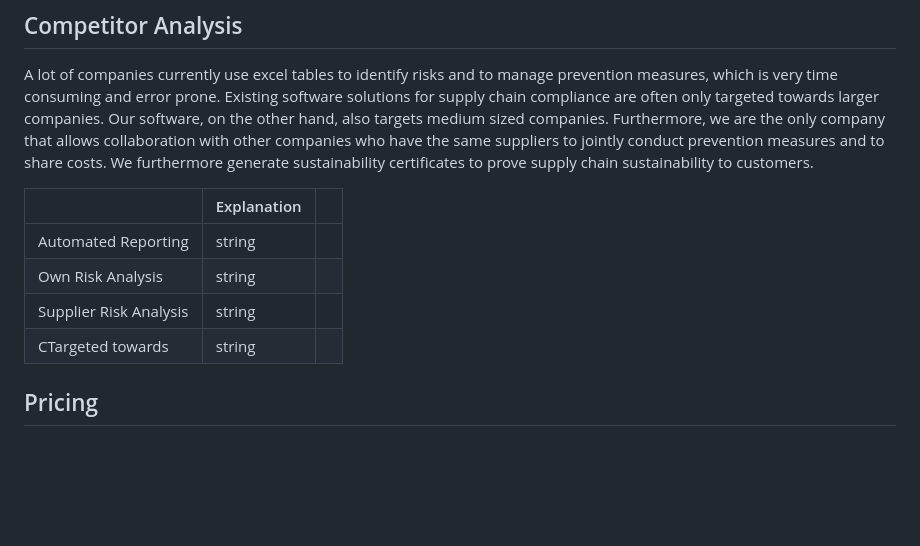
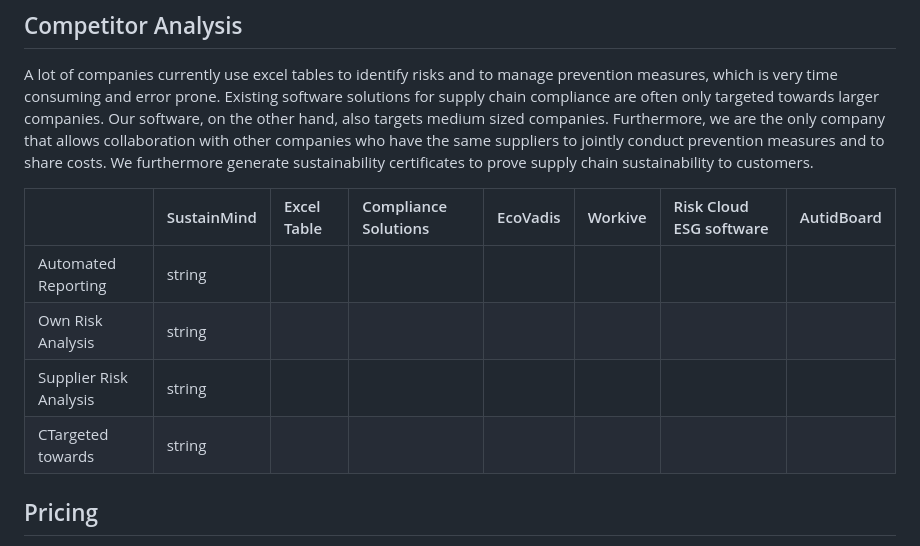
Before and after one commit to LexT96/SustainMind, a Markdown page: README.md, the part around the change. Rendered like a GitHub page; blank space fills up the shorter version.

```diff
--- a/README.md
+++ b/README.md
@@ -47,12 +47,12 @@ Our team, consisting of students from various disciplines, was excited to take o
 
 A lot of companies currently use excel tables to identify risks and to manage prevention measures, which is very time consuming and error prone. Existing software solutions for supply chain compliance are often only targeted towards larger companies. Our software, on the other hand, also targets medium sized companies. Furthermore, we are the only company that allows collaboration with other companies who have the same suppliers to jointly conduct prevention measures and to share costs. We furthermore generate sustainability certificates to prove supply chain sustainability to customers.
 
-|  | Explanation     |  |
-| :-------- | :------- | :------- |
-| Automated Reporting | string | |
-| Own Risk Analysis| string | |
-| Supplier Risk Analysis| string | |
-| CTargeted towards | string | |
+|  | SustainMind     |  Excel Table| Compliance Solutions | EcoVadis | Workive | Risk Cloud ESG software |AutidBoard |
+| :-------- | :------- | :------- |  :------- | :------- | :------- | :------- | :------- |
+| Automated Reporting | string | |  |  |  |  |  |
+| Own Risk Analysis| string | |  |  |  |  |  |
+| Supplier Risk Analysis| string | |  |  |  |  |  |
+| CTargeted towards | string | |  |  |  |  |  |
 
 ## Pricing
 
```
